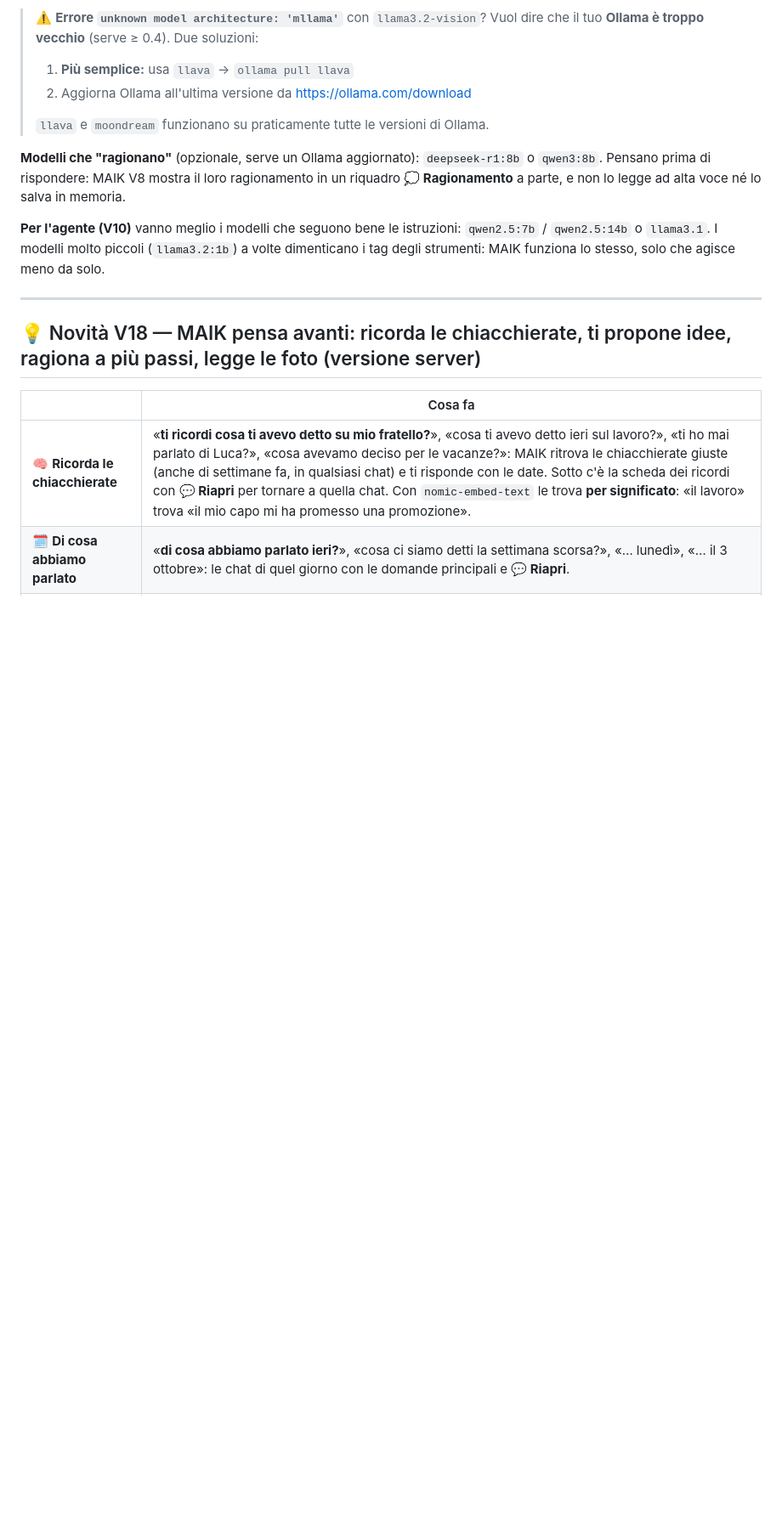
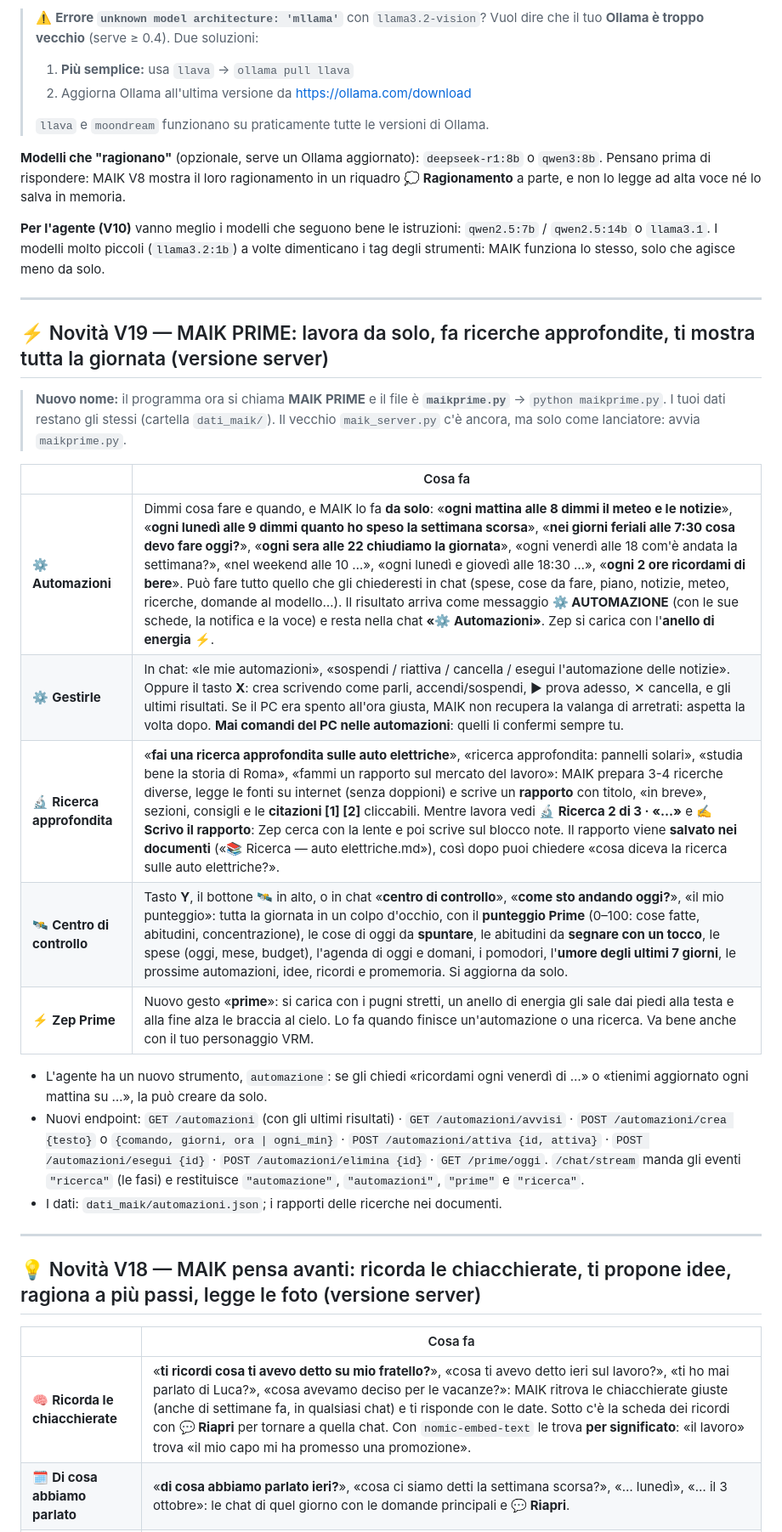
Before and after one commit to maikbarre2401-svg/maik, a Markdown page: README.md, the part around one of its changes. Shown at 85% size. Rendered like a GitHub page; blank space fills up the shorter version.

```diff
--- a/README.md
+++ b/README.md
@@ -44,6 +44,25 @@ e non lo legge ad alta voce né lo salva in memoria.
 
 **Per l'agente (V10)** vanno meglio i modelli che seguono bene le istruzioni: `qwen2.5:7b` / `qwen2.5:14b` o `llama3.1`.
 I modelli molto piccoli (`llama3.2:1b`) a volte dimenticano i tag degli strumenti: MAIK funziona lo stesso, solo che agisce meno da solo.
+
+---
+
+## ⚡ Novità V19 — MAIK PRIME: lavora da solo, fa ricerche approfondite, ti mostra tutta la giornata (versione server)
+
+> **Nuovo nome:** il programma ora si chiama **MAIK PRIME** e il file è **`maikprime.py`** → `python maikprime.py`.
+> I tuoi dati restano gli stessi (cartella `dati_maik/`). Il vecchio `maik_server.py` c'è ancora, ma solo come lanciatore: avvia `maikprime.py`.
+
+| | Cosa fa |
+|---|---|
+| ⚙️ **Automazioni** | Dimmi cosa fare e quando, e MAIK lo fa **da solo**: «**ogni mattina alle 8 dimmi il meteo e le notizie**», «**ogni lunedì alle 9 dimmi quanto ho speso la settimana scorsa**», «**nei giorni feriali alle 7:30 cosa devo fare oggi?**», «**ogni sera alle 22 chiudiamo la giornata**», «ogni venerdì alle 18 com'è andata la settimana?», «nel weekend alle 10 …», «ogni lunedì e giovedì alle 18:30 …», «**ogni 2 ore ricordami di bere**». Può fare tutto quello che gli chiederesti in chat (spese, cose da fare, piano, notizie, meteo, ricerche, domande al modello…). Il risultato arriva come messaggio **⚙️ AUTOMAZIONE** (con le sue schede, la notifica e la voce) e resta nella chat **«⚙️ Automazioni»**. Zep si carica con l'**anello di energia** ⚡. |
+| ⚙️ **Gestirle** | In chat: «le mie automazioni», «sospendi / riattiva / cancella / esegui l'automazione delle notizie». Oppure il tasto **X**: crea scrivendo come parli, accendi/sospendi, ▶ prova adesso, ✕ cancella, e gli ultimi risultati. Se il PC era spento all'ora giusta, MAIK non recupera la valanga di arretrati: aspetta la volta dopo. **Mai comandi del PC nelle automazioni**: quelli li confermi sempre tu. |
+| 🔬 **Ricerca approfondita** | «**fai una ricerca approfondita sulle auto elettriche**», «ricerca approfondita: pannelli solari», «studia bene la storia di Roma», «fammi un rapporto sul mercato del lavoro»: MAIK prepara 3-4 ricerche diverse, legge le fonti su internet (senza doppioni) e scrive un **rapporto** con titolo, «in breve», sezioni, consigli e le **citazioni [1] [2]** cliccabili. Mentre lavora vedi **🔬 Ricerca 2 di 3 · «…»** e **✍️ Scrivo il rapporto**: Zep cerca con la lente e poi scrive sul blocco note. Il rapporto viene **salvato nei documenti** («📚 Ricerca — auto elettriche.md»), così dopo puoi chiedere «cosa diceva la ricerca sulle auto elettriche?». |
+| 🛰️ **Centro di controllo** | Tasto **Y**, il bottone 🛰️ in alto, o in chat «**centro di controllo**», «**come sto andando oggi?**», «il mio punteggio»: tutta la giornata in un colpo d'occhio, con il **punteggio Prime** (0–100: cose fatte, abitudini, concentrazione), le cose di oggi da **spuntare**, le abitudini da **segnare con un tocco**, le spese (oggi, mese, budget), l'agenda di oggi e domani, i pomodori, l'**umore degli ultimi 7 giorni**, le prossime automazioni, idee, ricordi e promemoria. Si aggiorna da solo. |
+| ⚡ **Zep Prime** | Nuovo gesto «**prime**»: si carica con i pugni stretti, un anello di energia gli sale dai piedi alla testa e alla fine alza le braccia al cielo. Lo fa quando finisce un'automazione o una ricerca. Va bene anche con il tuo personaggio VRM. |
+
+- L'agente ha un nuovo strumento, `automazione`: se gli chiedi «ricordami ogni venerdì di …» o «tienimi aggiornato ogni mattina su …», la può creare da solo.
+- Nuovi endpoint: `GET /automazioni` (con gli ultimi risultati) · `GET /automazioni/avvisi` · `POST /automazioni/crea {testo}` o `{comando, giorni, ora | ogni_min}` · `POST /automazioni/attiva {id, attiva}` · `POST /automazioni/esegui {id}` · `POST /automazioni/elimina {id}` · `GET /prime/oggi`. `/chat/stream` manda gli eventi `"ricerca"` (le fasi) e restituisce `"automazione"`, `"automazioni"`, `"prime"` e `"ricerca"`.
+- I dati: `dati_maik/automazioni.json`; i rapporti delle ricerche nei documenti.
 
 ---
 
```
Also changed, not shown: other parts of README.md (+15 -15 lines).
